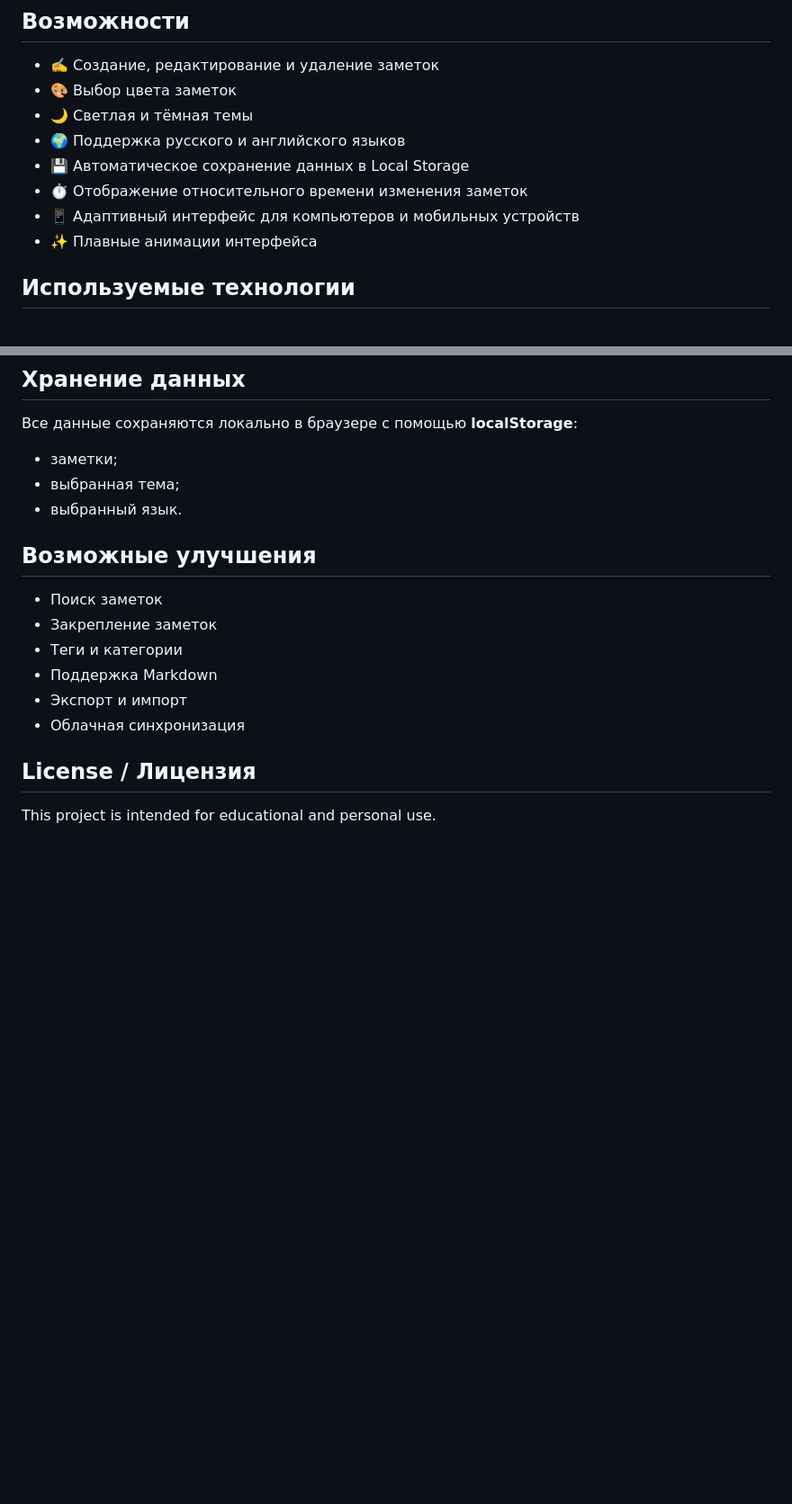
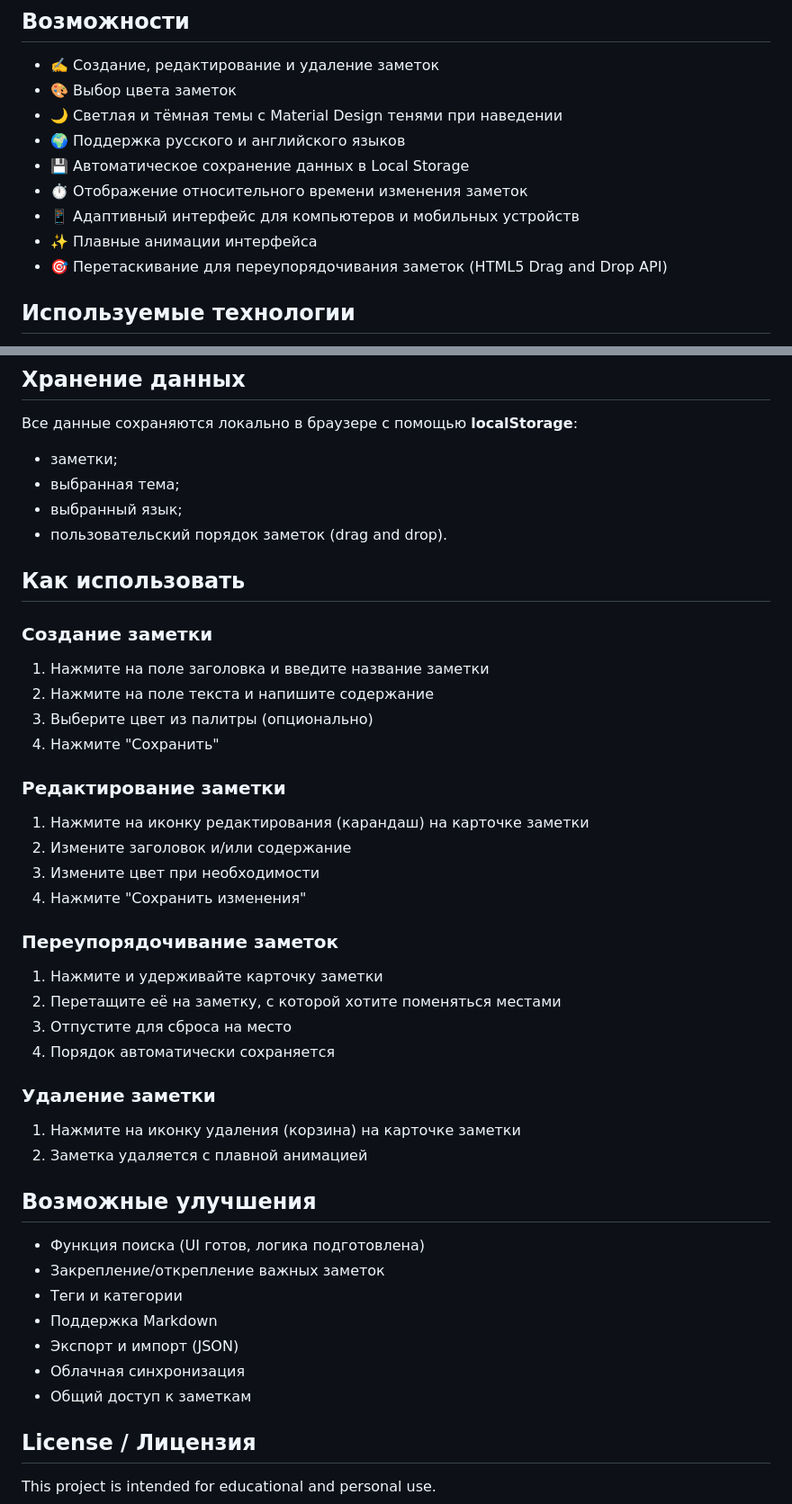
Before and after one commit to lirika-d/------, a Markdown page: README.md, 2 parts joined by grey strips. Shown at 90% size. Rendered like a GitHub page; blank space fills up the shorter version.

```diff
--- a/README.md
+++ b/README.md
@@ -82,12 +109,13 @@ JavaScript**. Приложение работает полностью в бра
 
 -   ✍️ Создание, редактирование и удаление заметок
 -   🎨 Выбор цвета заметок
--   🌙 Светлая и тёмная темы
+-   🌙 Светлая и тёмная темы с Material Design тенями при наведении
 -   🌍 Поддержка русского и английского языков
 -   💾 Автоматическое сохранение данных в Local Storage
 -   ⏱ Отображение относительного времени изменения заметок
 -   📱 Адаптивный интерфейс для компьютеров и мобильных устройств
 -   ✨ Плавные анимации интерфейса
+-   🎯 Перетаскивание для переупорядочивания заметок (HTML5 Drag and Drop API)
 
 ## Используемые технологии
 
@@ -120,16 +148,42 @@ JavaScript**. Приложение работает полностью в бра
 
 -   заметки;
 -   выбранная тема;
--   выбранный язык.
+-   выбранный язык;
+-   пользовательский порядок заметок (drag and drop).
+
+## Как использовать
+
+### Создание заметки
+1. Нажмите на поле заголовка и введите название заметки
+2. Нажмите на поле текста и напишите содержание
+3. Выберите цвет из палитры (опционально)
+4. Нажмите "Сохранить"
+
+### Редактирование заметки
+1. Нажмите на иконку редактирования (карандаш) на карточке заметки
+2. Измените заголовок и/или содержание
+3. Измените цвет при необходимости
+4. Нажмите "Сохранить изменения"
+
+### Переупорядочивание заметок
+1. Нажмите и удерживайте карточку заметки
+2. Перетащите её на заметку, с которой хотите поменяться местами
+3. Отпустите для сброса на место
+4. Порядок автоматически сохраняется
+
+### Удаление заметки
+1. Нажмите на иконку удаления (корзина) на карточке заметки
+2. Заметка удаляется с плавной анимацией
 
 ## Возможные улучшения
 
--   Поиск заметок
--   Закрепление заметок
+-   Функция поиска (UI готов, логика подготовлена)
+-   Закрепление/открепление важных заметок
 -   Теги и категории
 -   Поддержка Markdown
--   Экспорт и импорт
+-   Экспорт и импорт (JSON)
 -   Облачная синхронизация
+-   Общий доступ к заметкам
 
 ## License / Лицензия
 
```
Also changed, not shown: other parts of README.md (+32 -5 lines).
